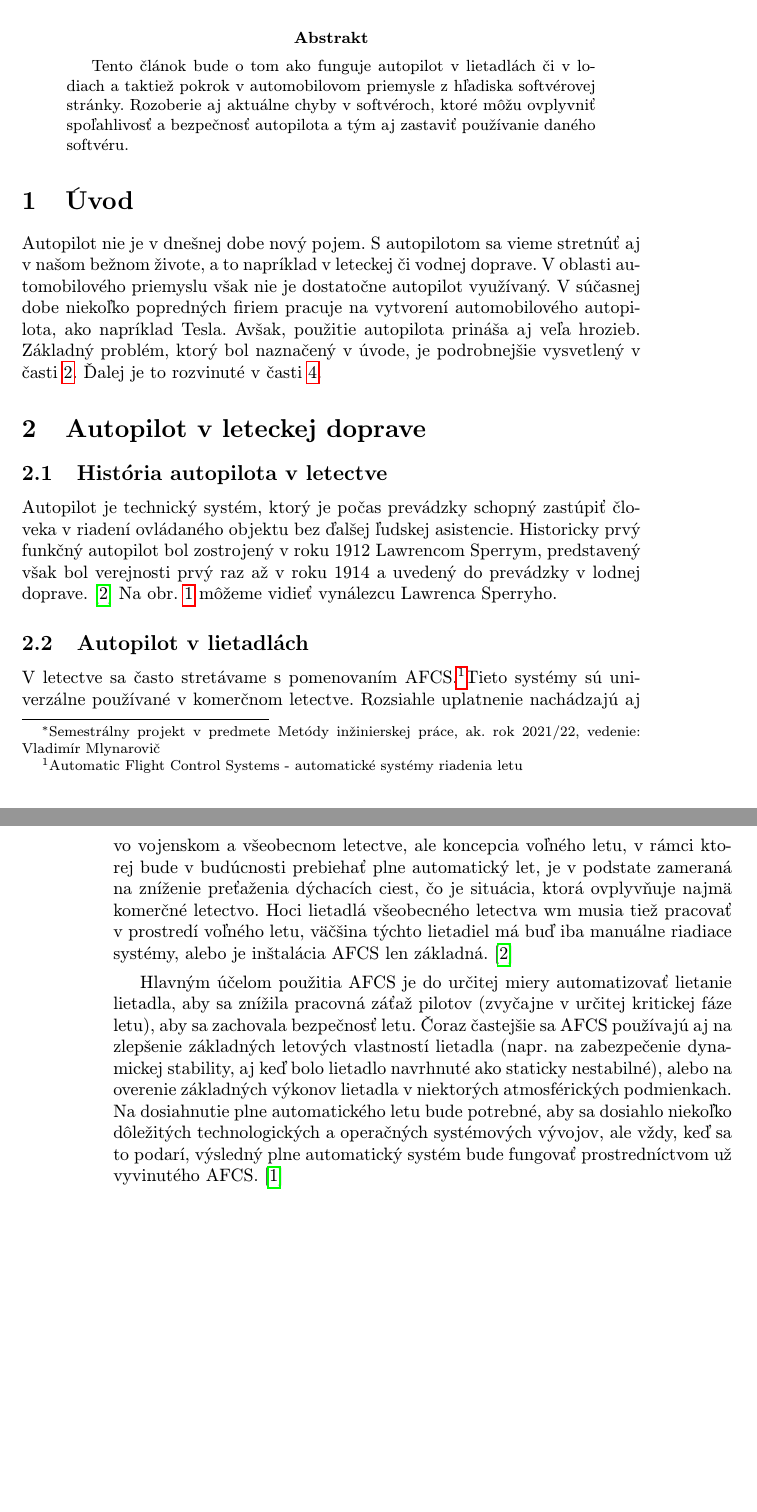
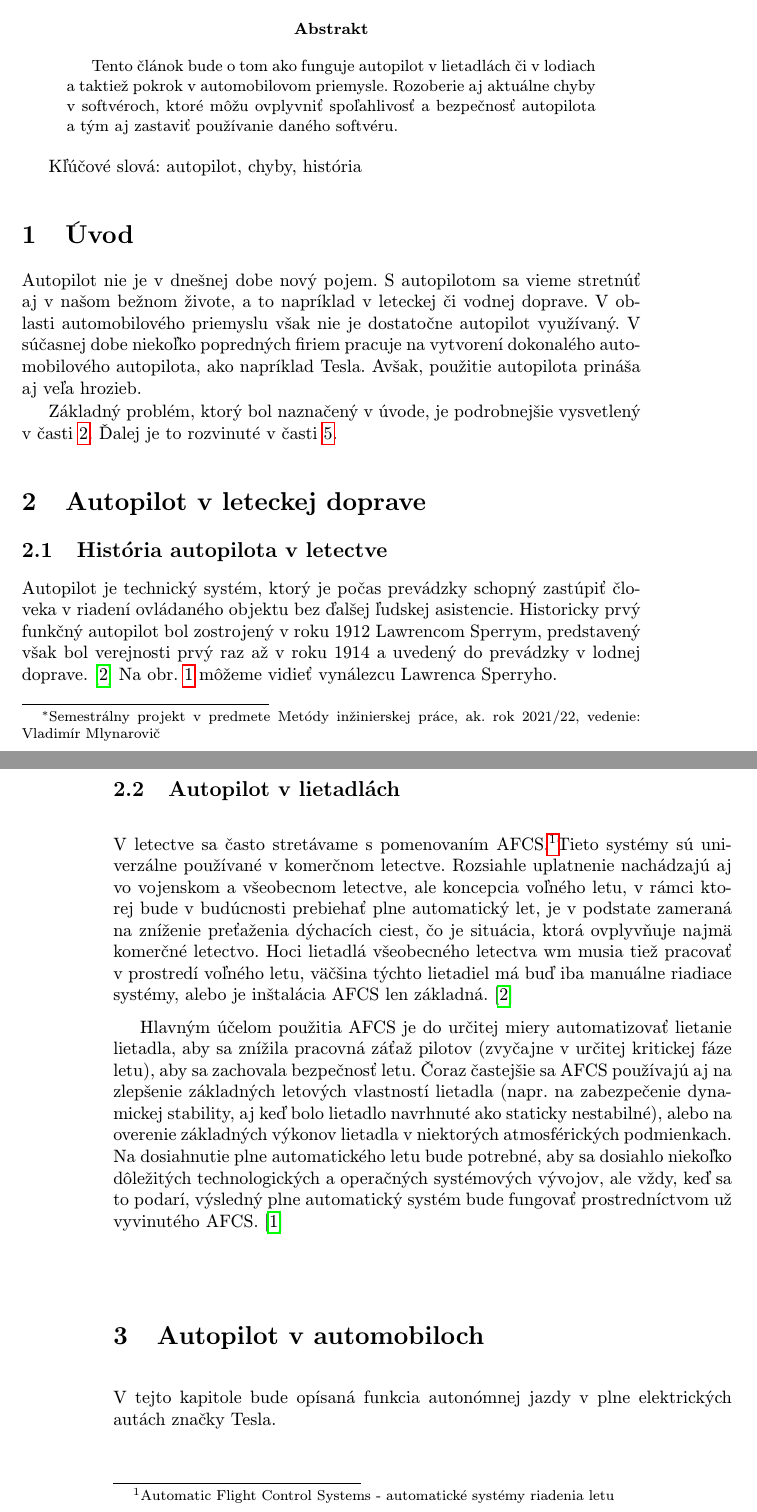
Before and after one commit to samuelsvec/MIP-clanok, a LaTeX paper (clanok.tex): two parts of pages 1 and 2 of 3, joined at a grey line, cut so that both start at the same text, the shorter picture padded with empty space. Compiled offline with pdfLaTeX.

Commit message:
klucove slova + kapitoly/podkapitoly

```diff
--- a/clanok.tex
+++ b/clanok.tex
@@ -32,18 +32,23 @@
 \maketitle
 
 \begin{abstract}
-Tento článok bude o tom ako funguje autopilot v lietadlách či v lodiach a taktiež pokrok v automobilovom priemysle z hľadiska softvérovej stránky. Rozoberie aj aktuálne chyby v softvéroch, ktoré môžu ovplyvniť spoľahlivosť a bezpečnosť autopilota a tým aj zastaviť používanie daného softvéru.
+Tento článok bude o tom ako funguje autopilot v lietadlách či v lodiach a taktiež pokrok v automobilovom priemysle. Rozoberie aj aktuálne chyby v softvéroch, ktoré môžu ovplyvniť spoľahlivosť a bezpečnosť autopilota a tým aj zastaviť používanie daného softvéru.
 \end{abstract}
 
-
+Kľúčové slová: autopilot, chyby, história
 
 \section{Úvod}
-Autopilot nie je v dnešnej dobe nový pojem. S autopilotom sa vieme stretnúť aj v našom bežnom živote, a to napríklad v leteckej či vodnej doprave. V oblasti automobilového priemyslu však nie je dostatočne autopilot využívaný. V súčasnej dobe niekoľko popredných firiem pracuje na vytvorení automobilového autopilota, ako napríklad Tesla. Avšak, použitie autopilota prináša aj veľa hrozieb. Základný problém, ktorý bol naznačený v úvode, je podrobnejšie vysvetlený v časti~\ref{AFA}.
+
+Autopilot nie je v dnešnej dobe nový pojem. S autopilotom sa vieme stretnúť aj v našom bežnom živote, a to napríklad v leteckej či vodnej doprave. V oblasti automobilového priemyslu však nie je dostatočne autopilot využívaný. V súčasnej dobe niekoľko popredných firiem pracuje na vytvorení dokonalého automobilového autopilota, ako napríklad Tesla. Avšak, použitie autopilota prináša aj veľa hrozieb.
+
+Základný problém, ktorý bol naznačený v úvode, je podrobnejšie vysvetlený v časti~\ref{AFA}.
 Ďalej je to rozvinuté v časti~\ref{chyby}.
 
 
 \section{Autopilot v leteckej doprave} \label{AFA}
+
 \subsection{História autopilota v letectve}
+
 Autopilot je technický systém, ktorý je počas prevádzky schopný zastúpiť človeka v riadení ovládaného objektu bez ďalšej ľudskej asistencie. Historicky prvý funkčný autopilot bol zostrojený v roku 1912 Lawrencom Sperrym, predstavený však bol verejnosti prvý raz až v roku 1914 a uvedený do prevádzky v lodnej doprave.\cite{AVA} Na obr.~\ref{f:obr2} môžeme vidieť vynálezcu Lawrenca Sperryho.
 
 \begin{figure*}[tbh]
@@ -65,6 +70,14 @@ Hlavným účelom použitia AFCS je do určitej miery automatizovať lietanie li
 \label{f:obr1}
 \end{figure*}
 
+\section{Autopilot v automobiloch}
+
+V tejto kapitole bude opísaná funkcia autonómnej jazdy v plne elektrických autách značky Tesla.
+
+\subsection{Počiatky autopilota v automobiloch značky Tesla}
+
+
+
 \section{Autopilot v lodnej doprave} \label{AVLD}
 \section{Chyby autopilota} \label{chyby}
 
```
Also changed, not shown: clanok.pdf, 1 other file.
